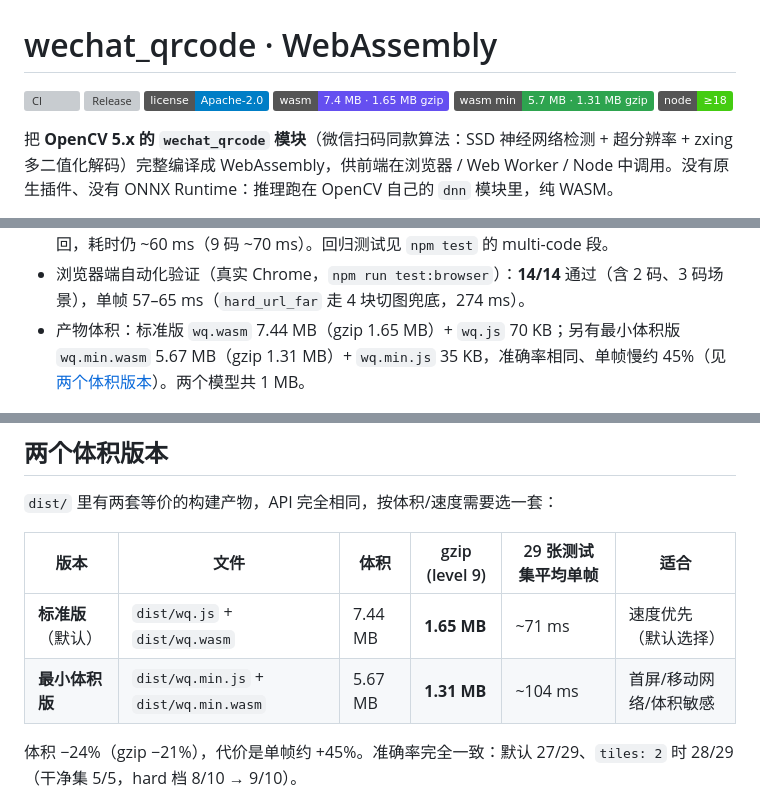
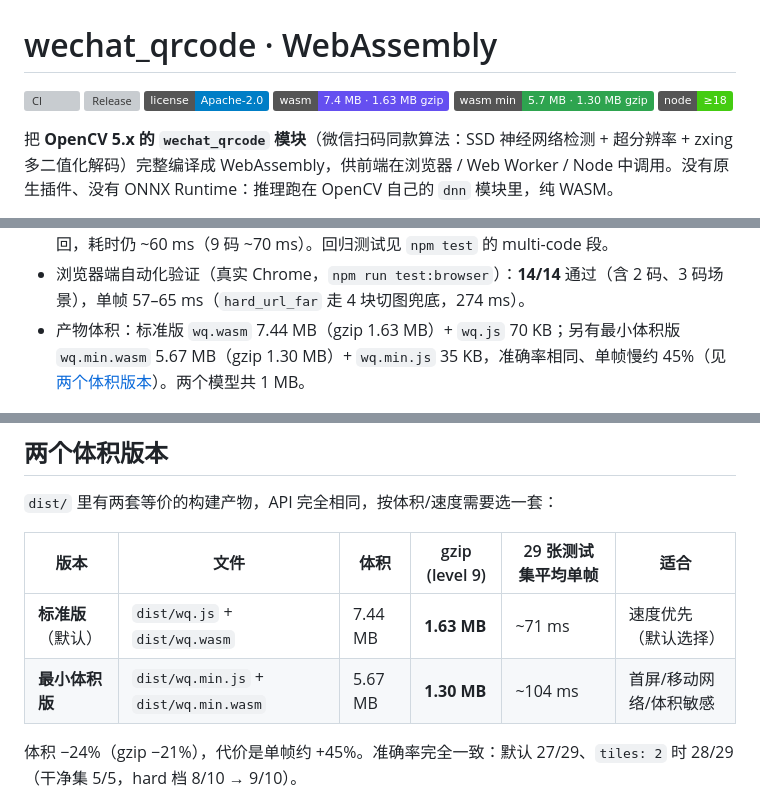
Before and after one commit to PPKunOfficial/wechat-qrcode-wasm, a Markdown page: README.md, 3 parts joined by grey strips. Rendered like a GitHub page; badges without logos; grey boxes are pictures that could not be loaded.

Commit message:
docs: correct gzip byte counts (1.63/1.30 MiB)

```diff
--- a/README.md
+++ b/README.md
@@ -3,8 +3,8 @@
 [![CI](https://github.com/PPKunOfficial/wechat-qrcode-wasm/actions/workflows/ci.yml/badge.svg)](https://github.com/PPKunOfficial/wechat-qrcode-wasm/actions/workflows/ci.yml)
 [![Release](https://img.shields.io/github/v/release/PPKunOfficial/wechat-qrcode-wasm)](https://github.com/PPKunOfficial/wechat-qrcode-wasm/releases)
 [![License: Apache-2.0](https://img.shields.io/badge/license-Apache--2.0-blue.svg)](LICENSE)
-[![wasm: 7.4 MB](https://img.shields.io/badge/wasm-7.4%20MB%20%C2%B7%201.65%20MB%20gzip-654ff0)](dist/wq.wasm)
-[![wasm min: 5.7 MB](https://img.shields.io/badge/wasm%20min-5.7%20MB%20%C2%B7%201.31%20MB%20gzip-2ea44f)](dist/wq.min.wasm)
+[![wasm: 7.4 MB](https://img.shields.io/badge/wasm-7.4%20MB%20%C2%B7%201.63%20MB%20gzip-654ff0)](dist/wq.wasm)
+[![wasm min: 5.7 MB](https://img.shields.io/badge/wasm%20min-5.7%20MB%20%C2%B7%201.30%20MB%20gzip-2ea44f)](dist/wq.min.wasm)
 [![Node ≥ 18](https://img.shields.io/badge/node-%E2%89%A518-brightgreen)](package.json)
 
 把 **OpenCV 5.x 的 `wechat_qrcode` 模块**（微信扫码同款算法：SSD 神经网络检测 + 超分辨率 + zxing 多二值化解码）完整编译成 WebAssembly，供前端在浏览器 / Web Worker / Node 中调用。没有原生插件、没有 ONNX Runtime：推理跑在 OpenCV 自己的 `dnn` 模块里，纯 WASM。
@@ -35,7 +35,7 @@
 - 唯一三边都没解出的是 `hard_text_zh_recompressed`（先缩到 0.35 再模糊再加噪声，已超出可恢复信息量），保留在基准里作为"极限"参照。
 - **多码同时识别**：一帧里的多个二维码一次调用全部返回（`count` / `results[]`），检测与解码都是上游本来就支持的路径。实测 2 码 / 3 码 / 同码重复 / 3×3 九宫格（1600×1100）全部完整返回，耗时仍 ~60 ms（9 码 ~70 ms）。回归测试见 `npm test` 的 multi-code 段。
 - 浏览器端自动化验证（真实 Chrome，`npm run test:browser`）：**14/14** 通过（含 2 码、3 码场景），单帧 57–65 ms（`hard_url_far` 走 4 块切图兜底，274 ms）。
-- 产物体积：标准版 `wq.wasm` 7.44 MB（gzip 1.65 MB）+ `wq.js` 70 KB；另有最小体积版 `wq.min.wasm` 5.67 MB（gzip 1.31 MB）+ `wq.min.js` 35 KB，准确率相同、单帧慢约 45%（见[两个体积版本](#两个体积版本)）。两个模型共 1 MB。
+- 产物体积：标准版 `wq.wasm` 7.44 MB（gzip 1.63 MB）+ `wq.js` 70 KB；另有最小体积版 `wq.min.wasm` 5.67 MB（gzip 1.30 MB）+ `wq.min.js` 35 KB，准确率相同、单帧慢约 45%（见[两个体积版本](#两个体积版本)）。两个模型共 1 MB。
 
 ![demo 页面](docs/demo.png)
 
@@ -45,8 +45,8 @@
 
 | 版本 | 文件 | 体积 | gzip (level 9) | 29 张测试集平均单帧 | 适合 |
 | --- | --- | --- | --- | --- | --- |
-| **标准版**（默认） | `dist/wq.js` + `dist/wq.wasm` | 7.44 MB | **1.65 MB** | ~71 ms | 速度优先（默认选择） |
-| **最小体积版** | `dist/wq.min.js` + `dist/wq.min.wasm` | 5.67 MB | **1.31 MB** | ~104 ms | 首屏/移动网络/体积敏感 |
+| **标准版**（默认） | `dist/wq.js` + `dist/wq.wasm` | 7.44 MB | **1.63 MB** | ~71 ms | 速度优先（默认选择） |
+| **最小体积版** | `dist/wq.min.js` + `dist/wq.min.wasm` | 5.67 MB | **1.30 MB** | ~104 ms | 首屏/移动网络/体积敏感 |
 
 体积 −24%（gzip −21%），代价是单帧约 +45%。准确率完全一致：默认 27/29、`tiles: 2` 时 28/29（干净集 5/5，hard 档 8/10 → 9/10）。
 
```
Also changed, not shown: docs/api.md (+1 -1 lines), docs/build.md (+2 -2 lines).
